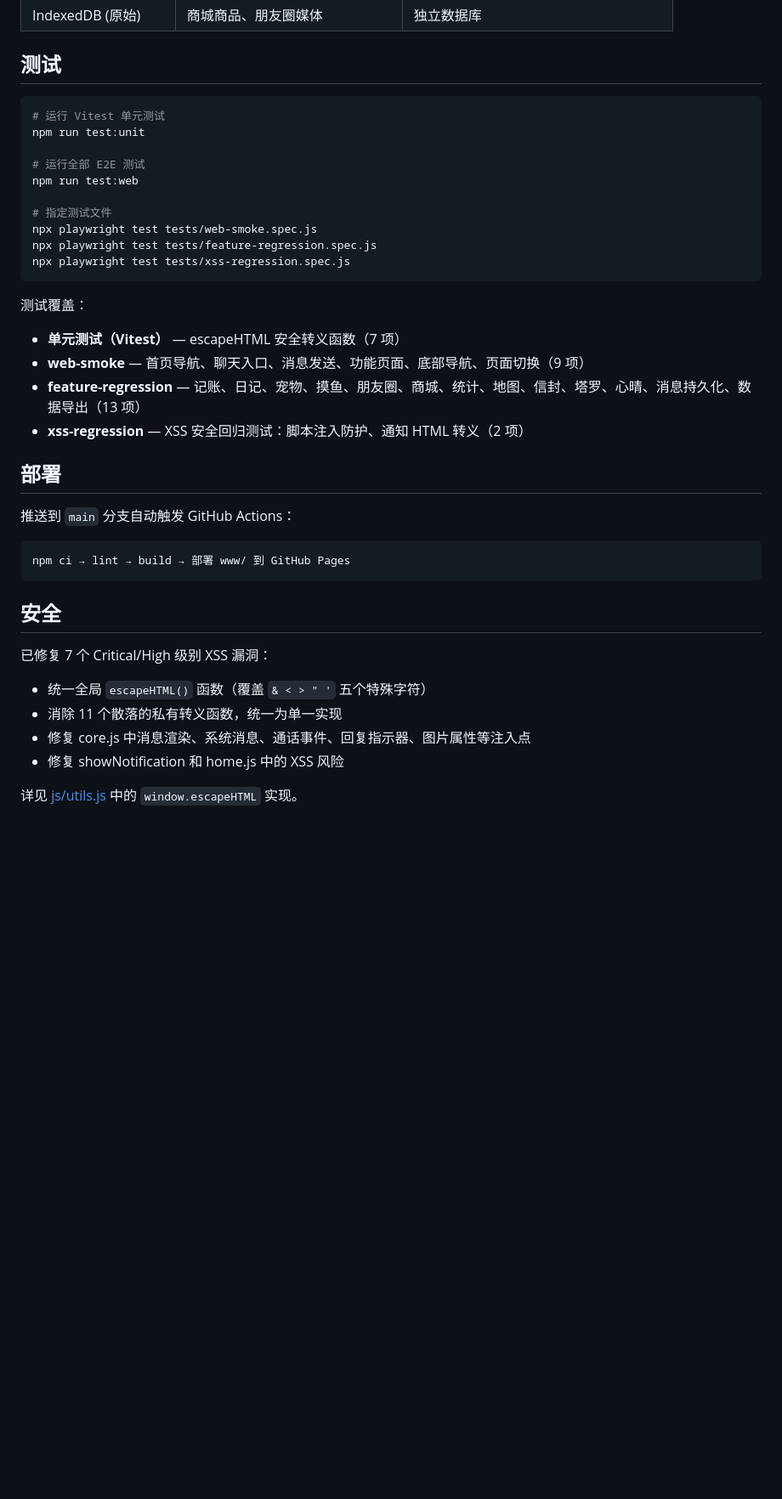
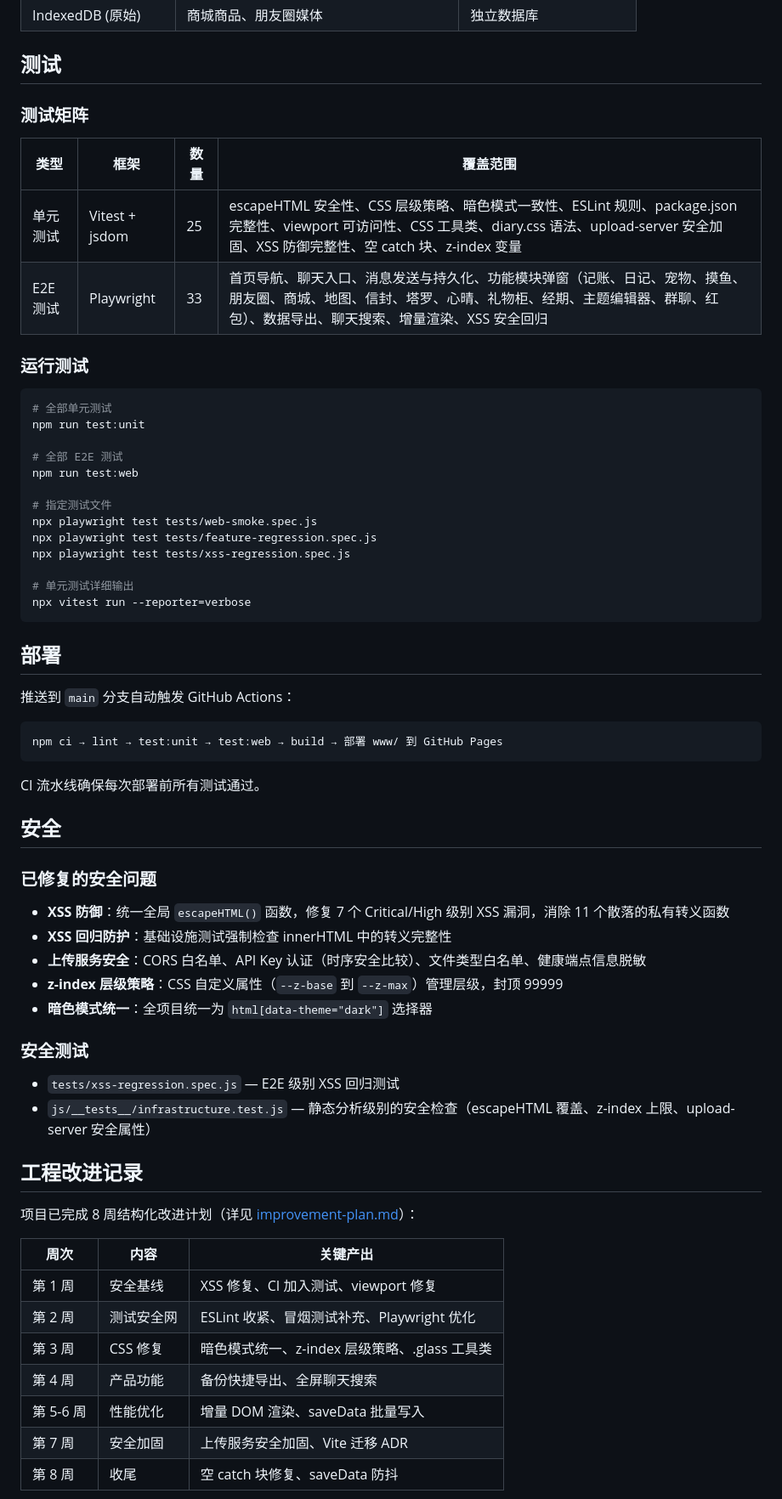
Before and after one commit to Sirius-Peng/chatbot-re, a Markdown page: README.md, the part around one of its changes. Shown at 85% size. Rendered like a GitHub page; blank space fills up the shorter version.

````diff
--- a/README.md
+++ b/README.md
@@ -121,39 +164,67 @@ npm run build
 
 ## 测试
 
+### 测试矩阵
+
+| 类型 | 框架 | 数量 | 覆盖范围 |
+|------|------|------|----------|
+| 单元测试 | Vitest + jsdom | 25 | escapeHTML 安全性、CSS 层级策略、暗色模式一致性、ESLint 规则、package.json 完整性、viewport 可访问性、CSS 工具类、diary.css 语法、upload-server 安全加固、XSS 防御完整性、空 catch 块、z-index 变量 |
+| E2E 测试 | Playwright | 33 | 首页导航、聊天入口、消息发送与持久化、功能模块弹窗（记账、日记、宠物、摸鱼、朋友圈、商城、地图、信封、塔罗、心晴、礼物柜、经期、主题编辑器、群聊、红包）、数据导出、聊天搜索、增量渲染、XSS 安全回归 |
+
+### 运行测试
+
 ```bash
-# 运行 Vitest 单元测试
+# 全部单元测试
 npm run test:unit
 
-# 运行全部 E2E 测试
+# 全部 E2E 测试
 npm run test:web
 
 # 指定测试文件
 npx playwright test tests/web-smoke.spec.js
 npx playwright test tests/feature-regression.spec.js
 npx playwright test tests/xss-regression.spec.js
+
+# 单元测试详细输出
+npx vitest run --reporter=verbose
 ```
-
-测试覆盖：
-- **单元测试（Vitest）** — escapeHTML 安全转义函数（7 项）
-- **web-smoke** — 首页导航、聊天入口、消息发送、功能页面、底部导航、页面切换（9 项）
-- **feature-regression** — 记账、日记、宠物、摸鱼、朋友圈、商城、统计、地图、信封、塔罗、心晴、消息持久化、数据导出（13 项）
-- **xss-regression** — XSS 安全回归测试：脚本注入防护、通知 HTML 转义（2 项）
 
 ## 部署
 
 推送到 `main` 分支自动触发 GitHub Actions：
 
 ```
-npm ci → lint → build → 部署 www/ 到 GitHub Pages
+npm ci → lint → test:unit → test:web → build → 部署 www/ 到 GitHub Pages
 ```
+
+CI 流水线确保每次部署前所有测试通过。
 
 ## 安全
 
-已修复 7 个 Critical/High 级别 XSS 漏洞：
-- 统一全局 `escapeHTML()` 函数（覆盖 `& < > " '` 五个特殊字符）
-- 消除 11 个散落的私有转义函数，统一为单一实现
-- 修复 core.js 中消息渲染、系统消息、通话事件、回复指示器、图片属性等注入点
-- 修复 showNotification 和 home.js 中的 XSS 风险
+### 已修复的安全问题
 
-详见 [js/utils.js](js/utils.js) 中的 `window.escapeHTML` 实现。
+- **XSS 防御**：统一全局 `escapeHTML()` 函数，修复 7 个 Critical/High 级别 XSS 漏洞，消除 11 个散落的私有转义函数
+- **XSS 回归防护**：基础设施测试强制检查 innerHTML 中的转义完整性
+- **上传服务安全**：CORS 白名单、API Key 认证（时序安全比较）、文件类型白名单、健康端点信息脱敏
+- **z-index 层级策略**：CSS 自定义属性（`--z-base` 到 `--z-max`）管理层级，封顶 99999
+- **暗色模式统一**：全项目统一为 `html[data-theme="dark"]` 选择器
+
+### 安全测试
+
+- `tests/xss-regression.spec.js` — E2E 级别 XSS 回归测试
+- `js/__tests__/infrastructure.test.js` — 静态分析级别的安全检查（escapeHTML 覆盖、z-index 上限、upload-server 安全属性）
+
+## 工程改进记录
+
+项目已完成 8 周结构化改进计划（详见 [improvement-plan.md](docs/improvement-plan.md)）：
+
+| 周次 | 内容 | 关键产出 |
+|------|------|----------|
+| 第 1 周 | 安全基线 | XSS 修复、CI 加入测试、viewport 修复 |
+| 第 2 周 | 测试安全网 | ESLint 收紧、冒烟测试补充、Playwright 优化 |
+| 第 3 周 | CSS 修复 | 暗色模式统一、z-index 层级策略、.glass 工具类 |
+| 第 4 周 | 产品功能 | 备份快捷导出、全屏聊天搜索 |
+| 第 5-6 周 | 性能优化 | 增量 DOM 渲染、saveData 批量写入 |
+| 第 7 周 | 安全加固 | 上传服务安全加固、Vite 迁移 ADR |
+| 第 8 周 | 收尾 | 空 catch 块修复、saveData 防抖 |
+
````
Also changed, not shown: other parts of README.md (+109 -28 lines).
